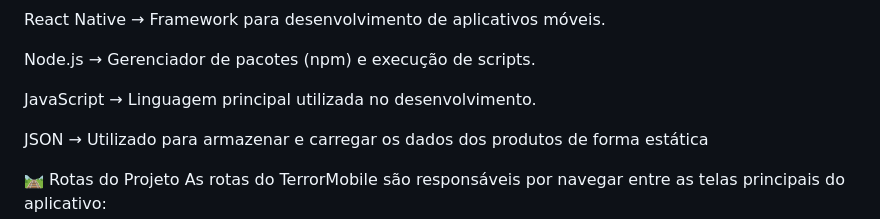
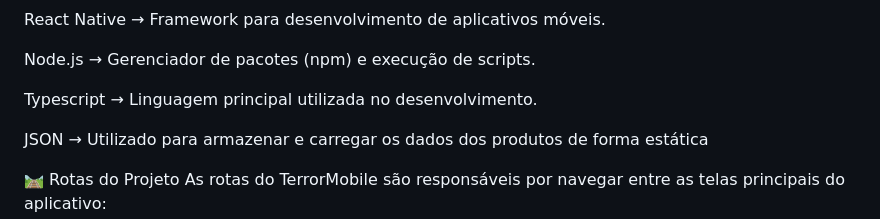
Before and after one commit to Luanacsilva/TerrorMobile, a Markdown page: README.md, the part around the change. GitHub-like rendering.

```diff
--- a/README.md
+++ b/README.md
@@ -76,7 +76,7 @@ React Native → Framework para desenvolvimento de aplicativos móveis.
 Node.js → Gerenciador de pacotes (npm) e execução de scripts.
 
 
-JavaScript → Linguagem principal utilizada no desenvolvimento.
+Typescript → Linguagem principal utilizada no desenvolvimento.
 
 
 JSON → Utilizado para armazenar e carregar os dados dos produtos de forma estática
```
